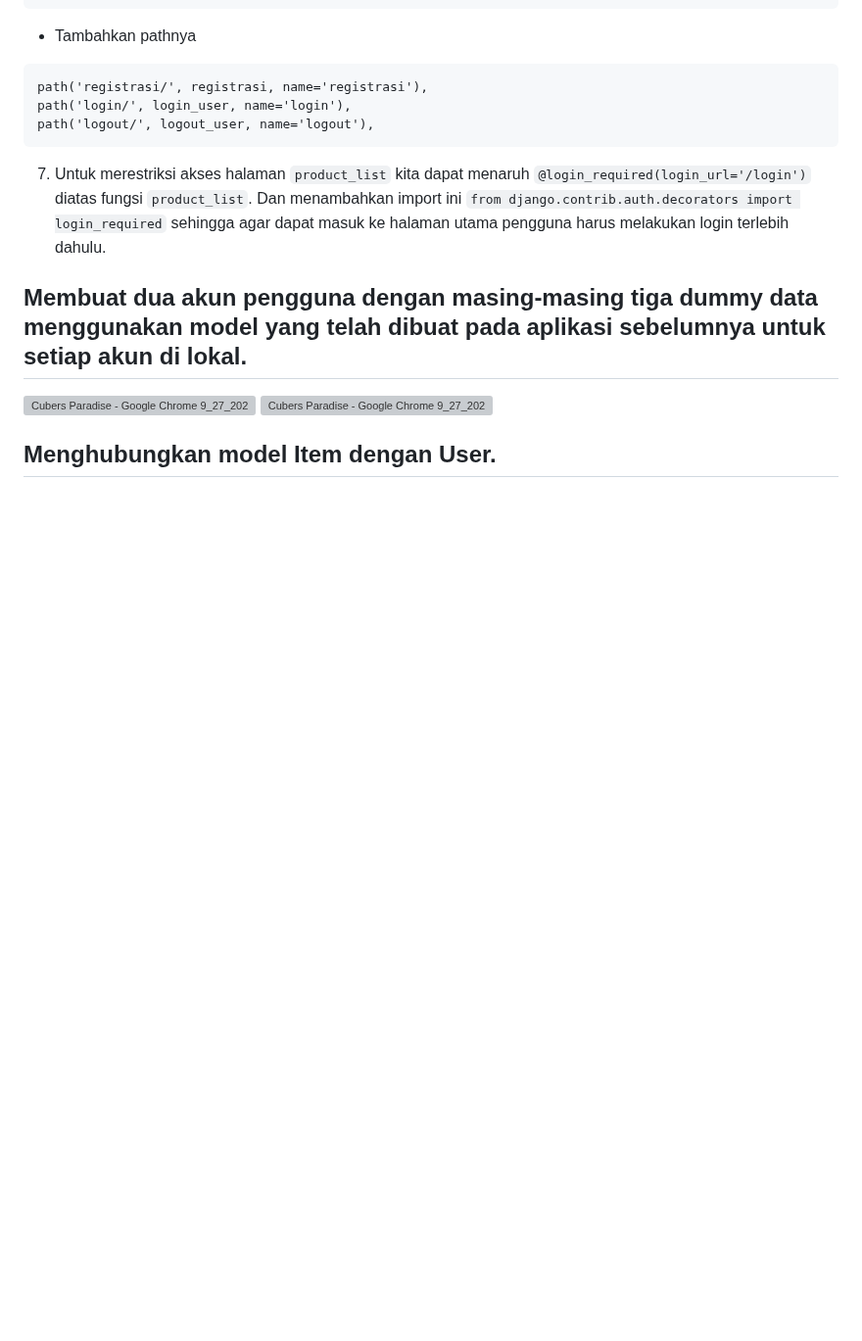
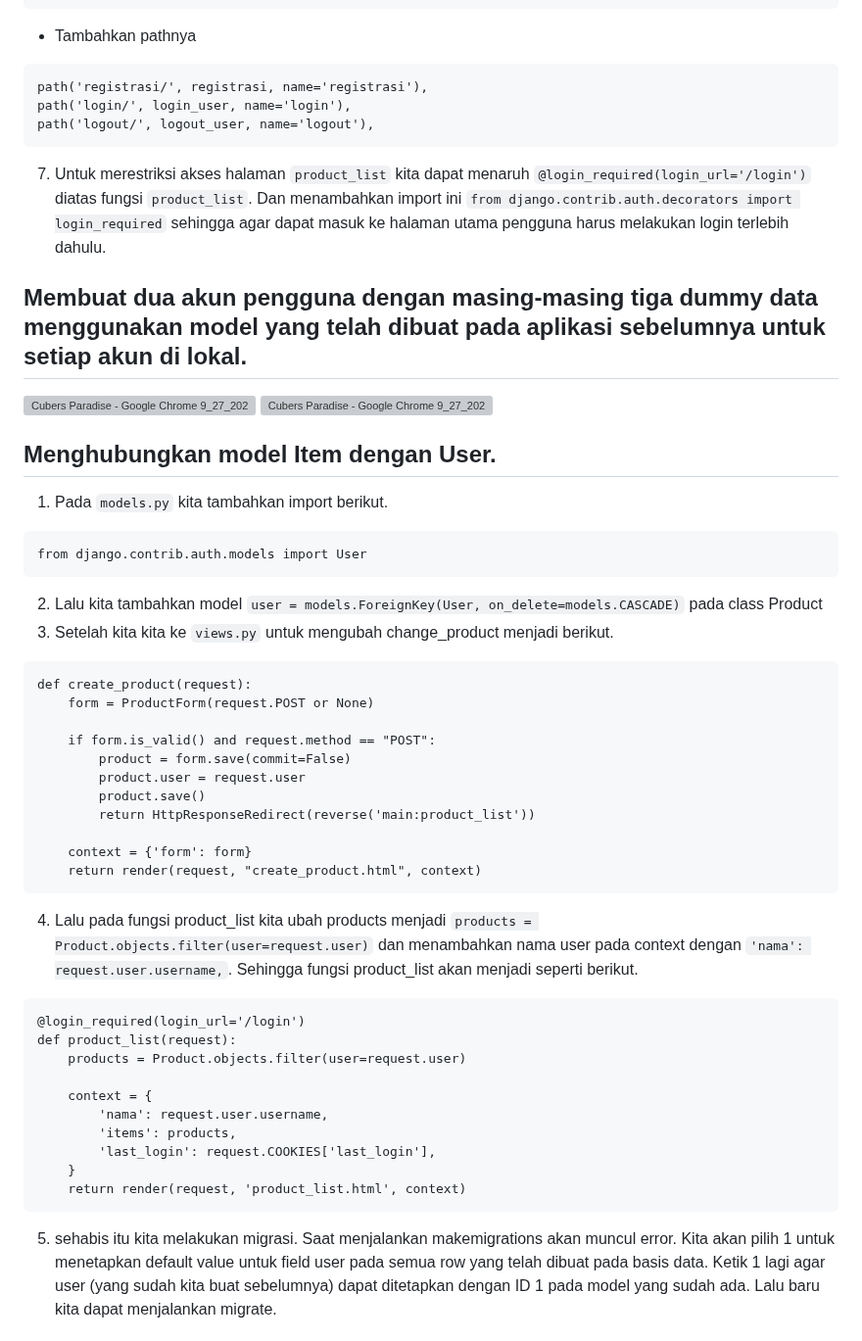
Before and after one commit to Merrick2q/cubersparadise, a Markdown page: README.md, the part around one of its changes. Shown at 98% size. GitHub-like rendering; blank space fills up the shorter version; grey boxes are pictures that could not be loaded.

````diff
--- a/README.md
+++ b/README.md
@@ -695,3 +695,37 @@ path('logout/', logout_user, name='logout'),
 ![Cubers Paradise - Google Chrome 9_27_2023 6_55_51 AM](https://github.com/Merrick2q/cubersparadise/assets/120576374/11b268de-710d-4605-9973-2b070d0f0df6)
 
 ## Menghubungkan model Item dengan User.
+1. Pada `models.py` kita tambahkan import berikut.
+```
+from django.contrib.auth.models import User
+```
+2. Lalu kita tambahkan model `user = models.ForeignKey(User, on_delete=models.CASCADE)` pada class Product
+3. Setelah kita kita ke `views.py` untuk mengubah change_product menjadi berikut.
+```
+def create_product(request):
+    form = ProductForm(request.POST or None)
+
+    if form.is_valid() and request.method == "POST":
+        product = form.save(commit=False)
+        product.user = request.user
+        product.save()
+        return HttpResponseRedirect(reverse('main:product_list'))
+
+    context = {'form': form}
+    return render(request, "create_product.html", context)
+```
+4. Lalu pada fungsi product_list kita ubah products menjadi `products = Product.objects.filter(user=request.user)` dan menambahkan nama user pada context dengan `'nama': request.user.username,`. Sehingga fungsi product_list akan menjadi seperti berikut.
+```
+@login_required(login_url='/login')
+def product_list(request):
+    products = Product.objects.filter(user=request.user)
+
+    context = {
+        'nama': request.user.username,
+        'items': products,
+        'last_login': request.COOKIES['last_login'],
+    }
+    return render(request, 'product_list.html', context)
+```
+5. sehabis itu kita melakukan migrasi. Saat menjalankan makemigrations akan muncul error. Kita akan pilih 1 untuk menetapkan default value untuk field user pada semua row yang telah dibuat pada basis data. Ketik 1 lagi agar user (yang sudah kita buat sebelumnya) dapat ditetapkan dengan ID 1 pada model yang sudah ada. Lalu baru kita dapat menjalankan migrate.
+
````
Also changed, not shown: other parts of README.md (+51 -0 lines).
